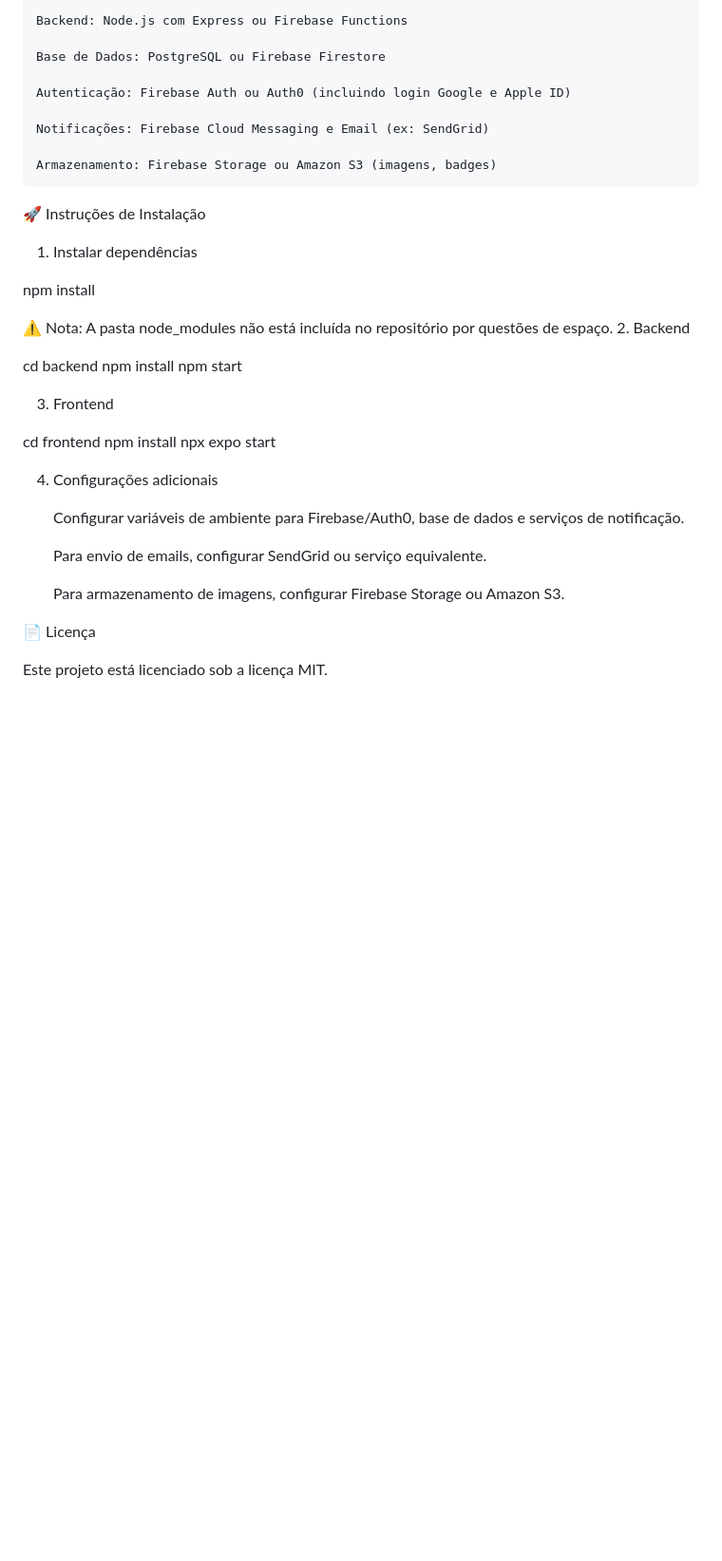
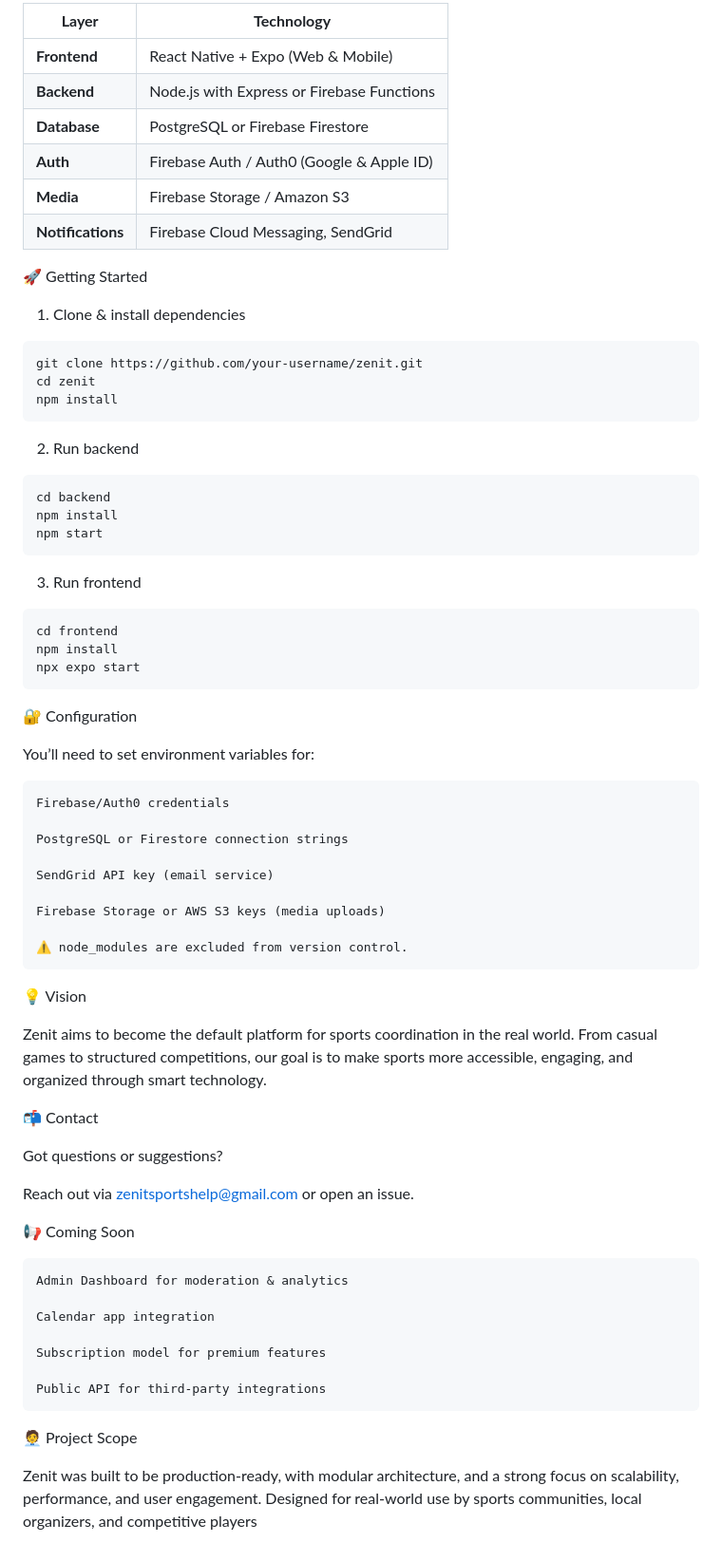
Before and after one commit to martimlourenco/zenit, a Markdown page: README.md, the part around one of its changes. Shown at 95% size. Rendered like a GitHub page; blank space fills up the shorter version.

````diff
--- a/README.md
+++ b/README.md
@@ -84,40 +83,73 @@ Zenit é uma aplicação multi-plataforma para gestão e participação em event
 
-    Backend: Node.js com Express ou Firebase Functions
+| **Layer**         | **Technology**                             |
+| ----------------- | ------------------------------------------ |
+| **Frontend**      | React Native + Expo (Web & Mobile)         |
+| **Backend**       | Node.js with Express or Firebase Functions |
+| **Database**      | PostgreSQL or Firebase Firestore           |
+| **Auth**          | Firebase Auth / Auth0 (Google & Apple ID)  |
+| **Media**         | Firebase Storage / Amazon S3               |
+| **Notifications** | Firebase Cloud Messaging, SendGrid         |
 
-    Base de Dados: PostgreSQL ou Firebase Firestore
+🚀 Getting Started
 
-    Autenticação: Firebase Auth ou Auth0 (incluindo login Google e Apple ID)
-
-    Notificações: Firebase Cloud Messaging e Email (ex: SendGrid)
-
-    Armazenamento: Firebase Storage ou Amazon S3 (imagens, badges)
-
-🚀 Instruções de Instalação
-1. Instalar dependências
-
+1. Clone & install dependencies
+```
+git clone https://github.com/your-username/zenit.git
+cd zenit
 npm install
-
-⚠️ Nota: A pasta node_modules não está incluída no repositório por questões de espaço.
-2. Backend
-
+```
+2. Run backend
+```
 cd backend
 npm install
 npm start
-
-3. Frontend
-
+```
+3. Run frontend
+```
 cd frontend
 npm install
 npx expo start
+```
+🔐 Configuration
 
-4. Configurações adicionais
+You’ll need to set environment variables for:
 
-    Configurar variáveis de ambiente para Firebase/Auth0, base de dados e serviços de notificação.
+    Firebase/Auth0 credentials
 
-    Para envio de emails, configurar SendGrid ou serviço equivalente.
+    PostgreSQL or Firestore connection strings
 
-    Para armazenamento de imagens, configurar Firebase Storage ou Amazon S3.
+    SendGrid API key (email service)
 
-📄 Licença
+    Firebase Storage or AWS S3 keys (media uploads)
 
-Este projeto está licenciado sob a licença MIT.
+    ⚠️ node_modules are excluded from version control.
+
+💡 Vision
+
+
+Zenit aims to become the default platform for sports coordination in the real world. From casual games to structured competitions, our goal is to make sports more accessible, engaging, and organized through smart technology.
+
+
+
+📬 Contact
+
+
+Got questions or suggestions?
+
+Reach out via zenitsportshelp@gmail.com or open an issue.
+
+📢 Coming Soon
+
+
+    Admin Dashboard for moderation & analytics
+
+    Calendar app integration
+
+    Subscription model for premium features
+
+    Public API for third-party integrations
+
+🧑‍💼 Project Scope
+
+
+Zenit was built to be production-ready, with modular architecture, and a strong focus on scalability, performance, and user engagement. Designed for real-world use by sports communities, local organizers, and competitive players
````
Also changed, not shown: other parts of README.md (+42 -43 lines).
